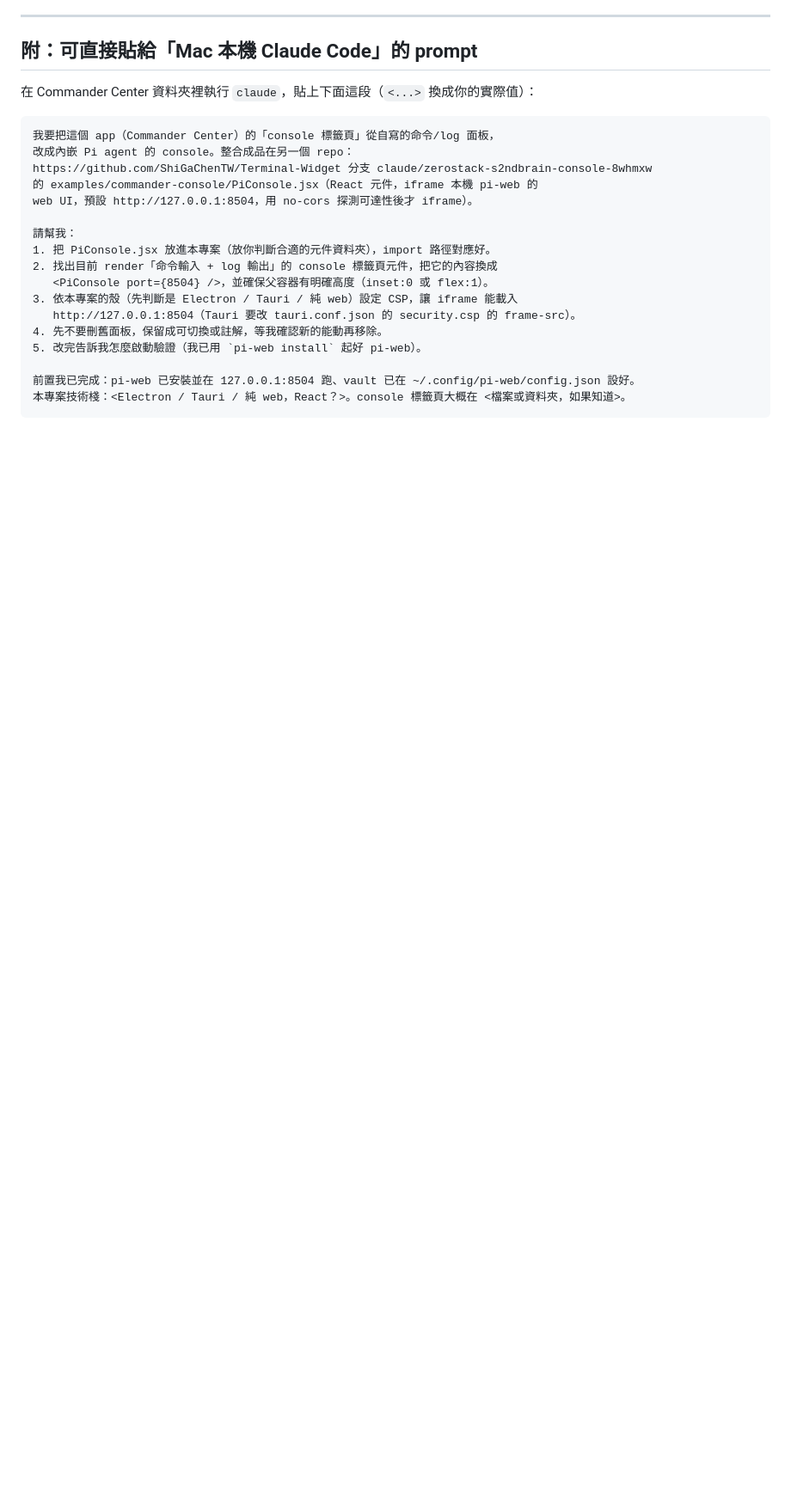
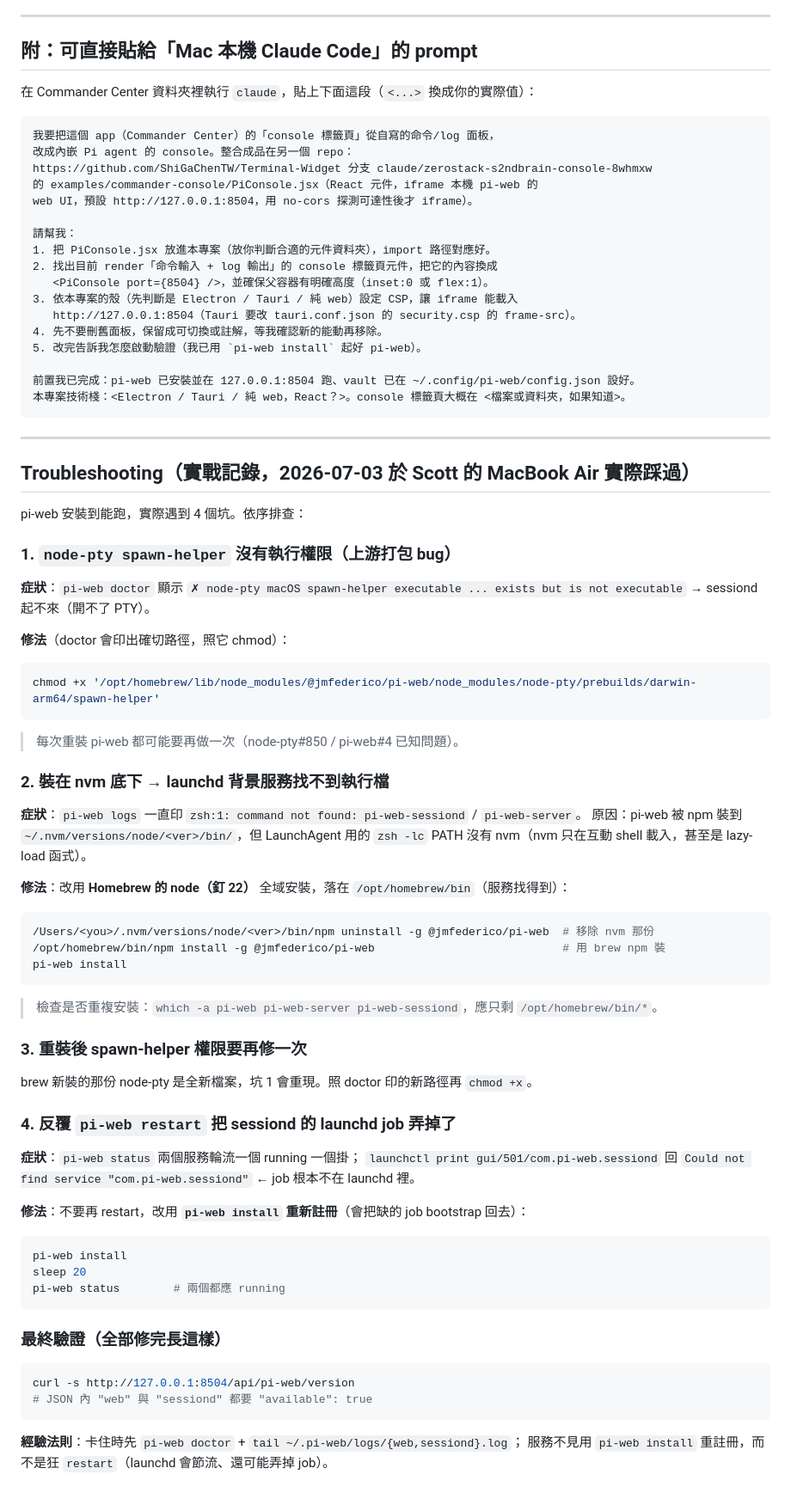
Before and after one commit to ShiGaChenTW/Terminal-Widget, a Markdown page: docs/mac-resume-checklist.md, the part around one of its changes. Shown at 86% size. Drawn GitHub-style; blank space fills up the shorter version.

````diff
--- a/docs/mac-resume-checklist.md
+++ b/docs/mac-resume-checklist.md
@@ -121,3 +126,62 @@ web UI，預設 http://127.0.0.1:8504，用 no-cors 探測可達性後才 iframe
 前置我已完成：pi-web 已安裝並在 127.0.0.1:8504 跑、vault 已在 ~/.config/pi-web/config.json 設好。
 本專案技術棧：<Electron / Tauri / 純 web，React？>。console 標籤頁大概在 <檔案或資料夾，如果知道>。
 ```
+
+---
+
+## Troubleshooting（實戰記錄，2026-07-03 於 Scott 的 MacBook Air 實際踩過）
+
+pi-web 安裝到能跑，實際遇到 4 個坑。依序排查：
+
+### 1. `node-pty spawn-helper` 沒有執行權限（上游打包 bug）
+
+**症狀**：`pi-web doctor` 顯示
+`✗ node-pty macOS spawn-helper executable ... exists but is not executable`
+→ sessiond 起不來（開不了 PTY）。
+
+**修法**（doctor 會印出確切路徑，照它 chmod）：
+```bash
+chmod +x '/opt/homebrew/lib/node_modules/@jmfederico/pi-web/node_modules/node-pty/prebuilds/darwin-arm64/spawn-helper'
+```
+> 每次重裝 pi-web 都可能要再做一次（node-pty#850 / pi-web#4 已知問題）。
+
+### 2. 裝在 nvm 底下 → launchd 背景服務找不到執行檔
+
+**症狀**：`pi-web logs` 一直印
+`zsh:1: command not found: pi-web-sessiond` / `pi-web-server`。
+原因：pi-web 被 npm 裝到 `~/.nvm/versions/node/<ver>/bin/`，但 LaunchAgent 用的
+`zsh -lc` PATH 沒有 nvm（nvm 只在互動 shell 載入，甚至是 lazy-load 函式）。
+
+**修法**：改用 **Homebrew 的 node（釘 22）** 全域安裝，落在 `/opt/homebrew/bin`（服務找得到）：
+```bash
+/Users/<you>/.nvm/versions/node/<ver>/bin/npm uninstall -g @jmfederico/pi-web  # 移除 nvm 那份
+/opt/homebrew/bin/npm install -g @jmfederico/pi-web                            # 用 brew npm 裝
+pi-web install
+```
+> 檢查是否重複安裝：`which -a pi-web pi-web-server pi-web-sessiond`，應只剩 `/opt/homebrew/bin/*`。
+
+### 3. 重裝後 spawn-helper 權限要再修一次
+
+brew 新裝的那份 node-pty 是全新檔案，坑 1 會重現。照 doctor 印的新路徑再 `chmod +x`。
+
+### 4. 反覆 `pi-web restart` 把 sessiond 的 launchd job 弄掉了
+
+**症狀**：`pi-web status` 兩個服務輪流一個 running 一個掛；
+`launchctl print gui/501/com.pi-web.sessiond` 回
+`Could not find service "com.pi-web.sessiond"` ← job 根本不在 launchd 裡。
+
+**修法**：不要再 restart，改用 **`pi-web install` 重新註冊**（會把缺的 job bootstrap 回去）：
+```bash
+pi-web install
+sleep 20
+pi-web status        # 兩個都應 running
+```
+
+### 最終驗證（全部修完長這樣）
+```bash
+curl -s http://127.0.0.1:8504/api/pi-web/version
+# JSON 內 "web" 與 "sessiond" 都要 "available": true
+```
+
+**經驗法則**：卡住時先 `pi-web doctor` + `tail ~/.pi-web/logs/{web,sessiond}.log`；
+服務不見用 `pi-web install` 重註冊，而不是狂 `restart`（launchd 會節流、還可能弄掉 job）。
````
Also changed, not shown: other parts of docs/mac-resume-checklist.md (+5 -0 lines), docs/handoff-commander-console.md (added, +94 -0 lines).
